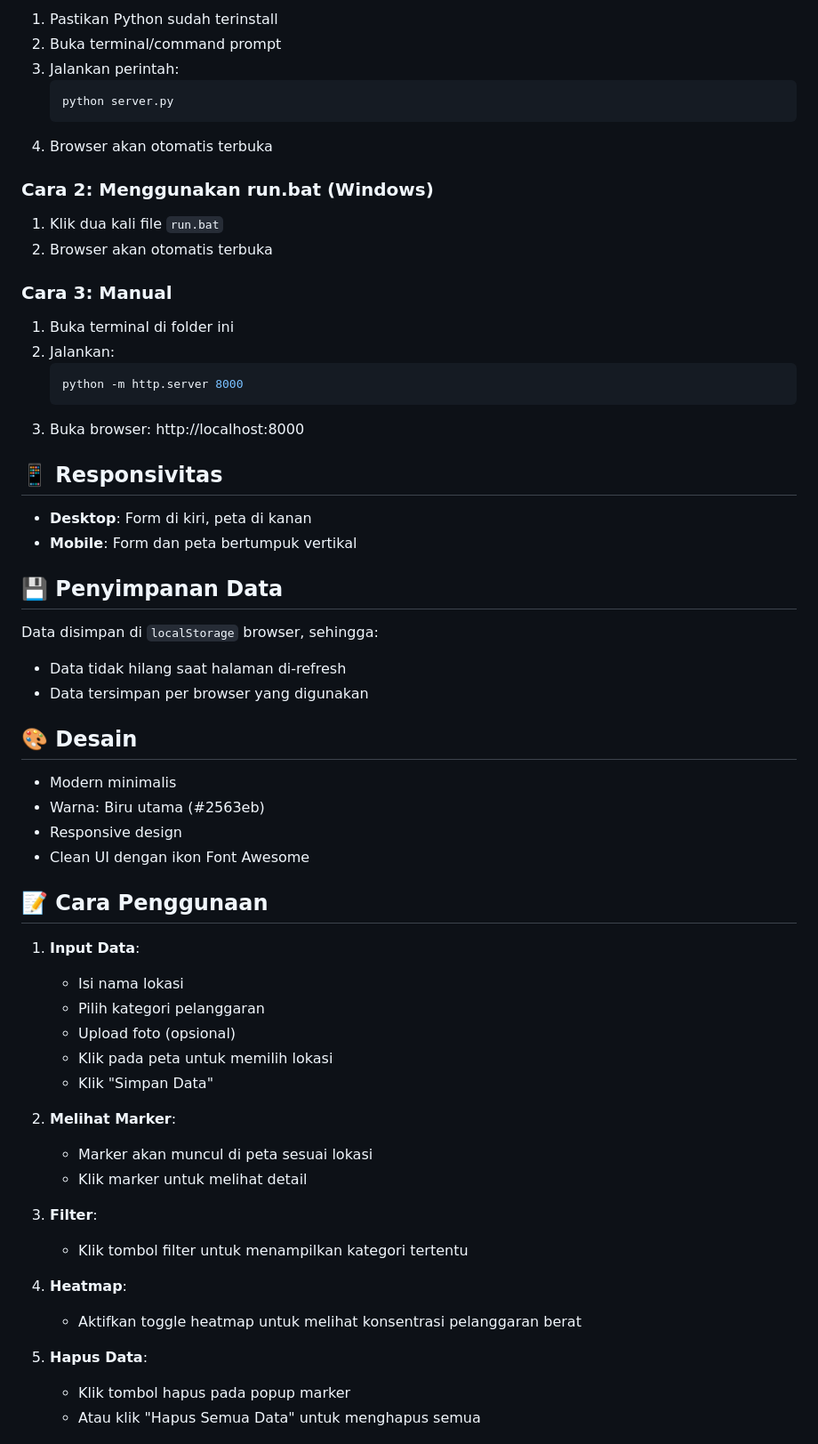
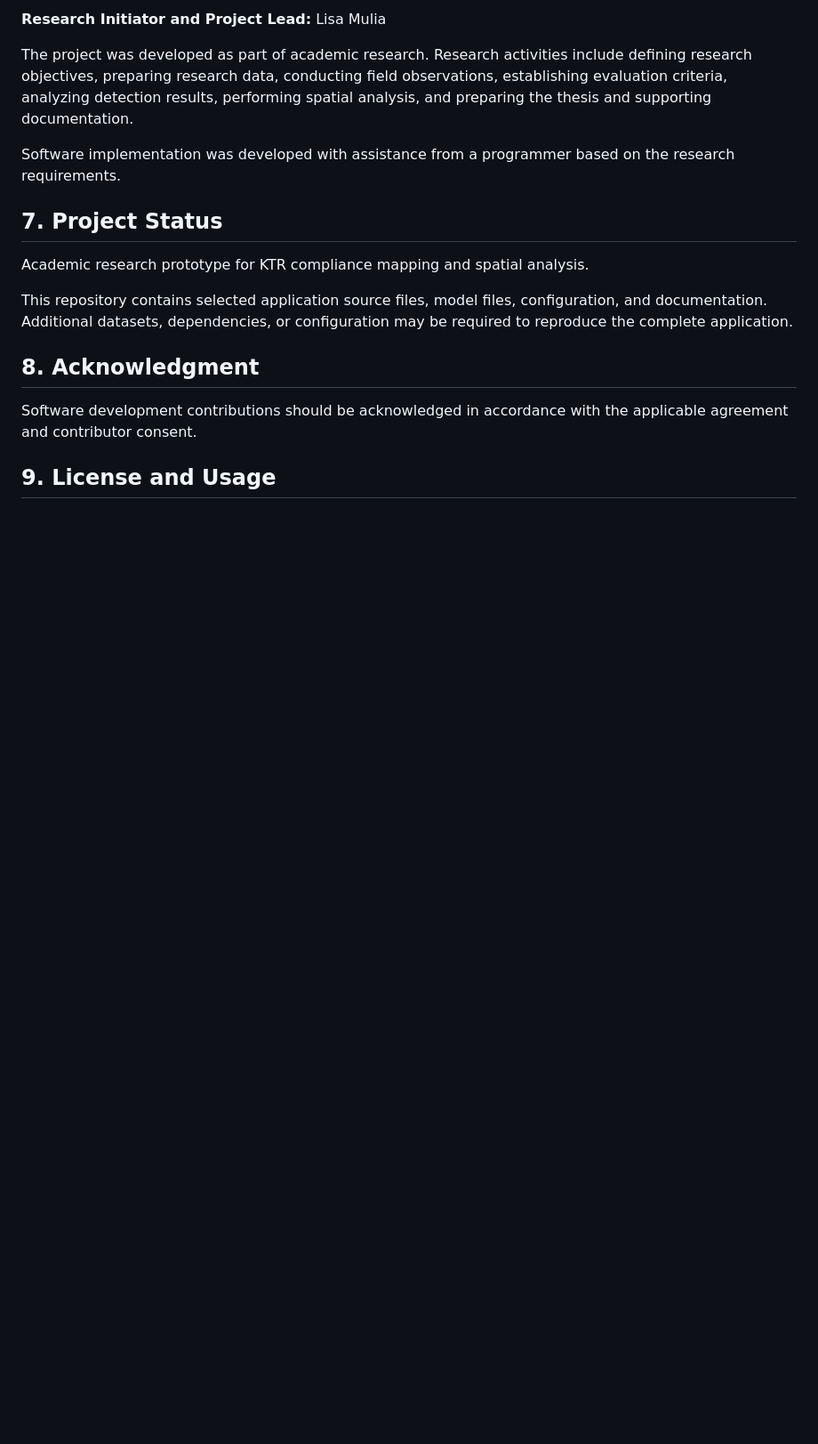
Before and after one commit to lisamulia-tech/Deteksi-KTR, a Markdown page: README.md, the part around one of its changes. Shown at 89% size. Rendered like a GitHub page; blank space fills up the shorter version.

````diff
--- a/README.md
+++ b/README.md
@@ -67,64 +45,19 @@ Citra KTR Map/
 
-1. Pastikan Python sudah terinstall
-2. Buka terminal/command prompt
-3. Jalankan perintah:
-   ```bash
-   python server.py
-   ```
-4. Browser akan otomatis terbuka
+**Research Initiator and Project Lead:** Lisa Mulia
 
-### Cara 2: Menggunakan run.bat (Windows)
+The project was developed as part of academic research. Research activities include defining research objectives, preparing research data, conducting field observations, establishing evaluation criteria, analyzing detection results, performing spatial analysis, and preparing the thesis and supporting documentation.
 
-1. Klik dua kali file `run.bat`
-2. Browser akan otomatis terbuka
+Software implementation was developed with assistance from a programmer based on the research requirements.
 
-### Cara 3: Manual
+## 7. Project Status
 
-1. Buka terminal di folder ini
-2. Jalankan:
-   ```bash
-   python -m http.server 8000
-   ```
-3. Buka browser: http://localhost:8000
+Academic research prototype for KTR compliance mapping and spatial analysis.
 
-## 📱 Responsivitas
+This repository contains selected application source files, model files, configuration, and documentation. Additional datasets, dependencies, or configuration may be required to reproduce the complete application.
 
-- **Desktop**: Form di kiri, peta di kanan
-- **Mobile**: Form dan peta bertumpuk vertikal
+## 8. Acknowledgment
 
-## 💾 Penyimpanan Data
+Software development contributions should be acknowledged in accordance with the applicable agreement and contributor consent.
 
-Data disimpan di `localStorage` browser, sehingga:
-- Data tidak hilang saat halaman di-refresh
-- Data tersimpan per browser yang digunakan
+## 9. License and Usage
 
-## 🎨 Desain
-
-- Modern minimalis
-- Warna: Biru utama (#2563eb)
-- Responsive design
-- Clean UI dengan ikon Font Awesome
-
-## 📝 Cara Penggunaan
-
-1. **Input Data**:
-   - Isi nama lokasi
-   - Pilih kategori pelanggaran
-   - Upload foto (opsional)
-   - Klik pada peta untuk memilih lokasi
-   - Klik "Simpan Data"
-
-2. **Melihat Marker**:
-   - Marker akan muncul di peta sesuai lokasi
-   - Klik marker untuk melihat detail
-
-3. **Filter**:
-   - Klik tombol filter untuk menampilkan kategori tertentu
-
-4. **Heatmap**:
-   - Aktifkan toggle heatmap untuk melihat konsentrasi pelanggaran berat
-
-5. **Hapus Data**:
-   - Klik tombol hapus pada popup marker
-   - Atau klik "Hapus Semua Data" untuk menghapus semua
-
````
Also changed, not shown: other parts of README.md (+33 -71 lines).
